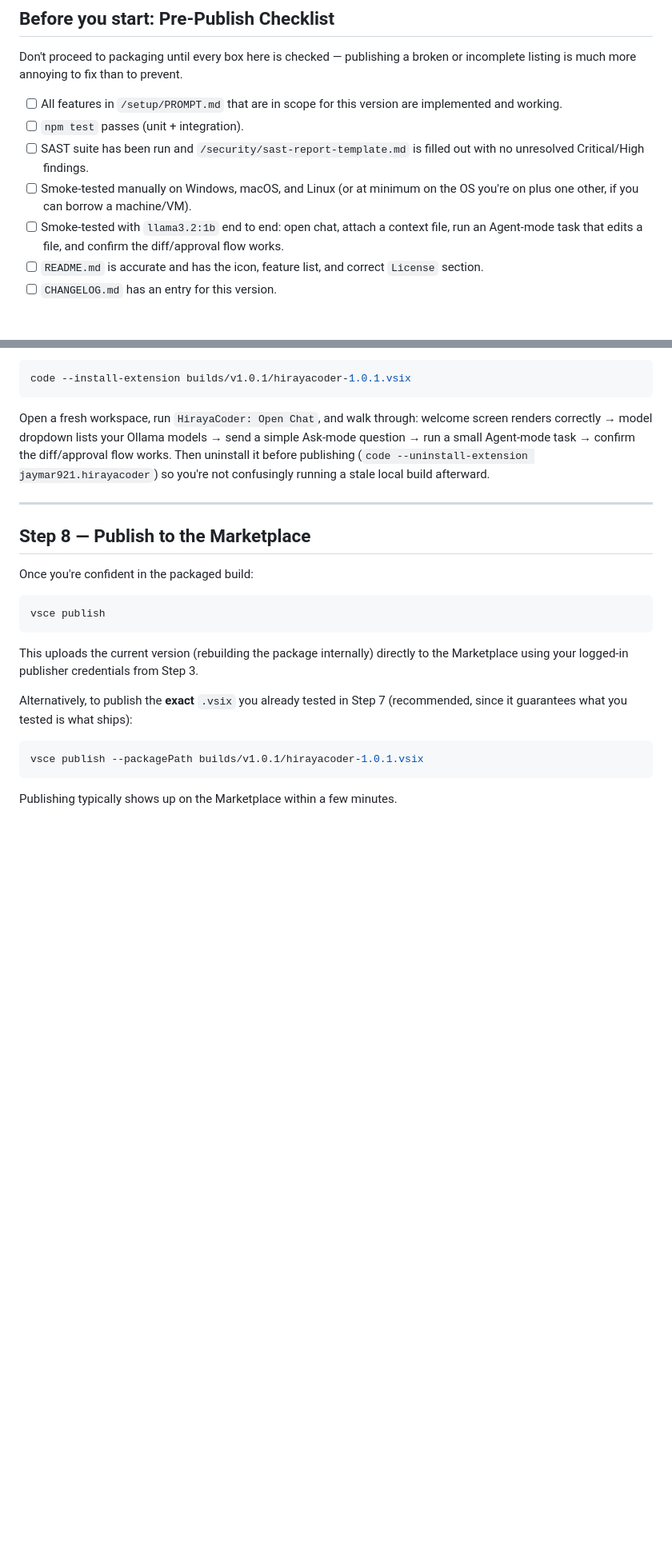
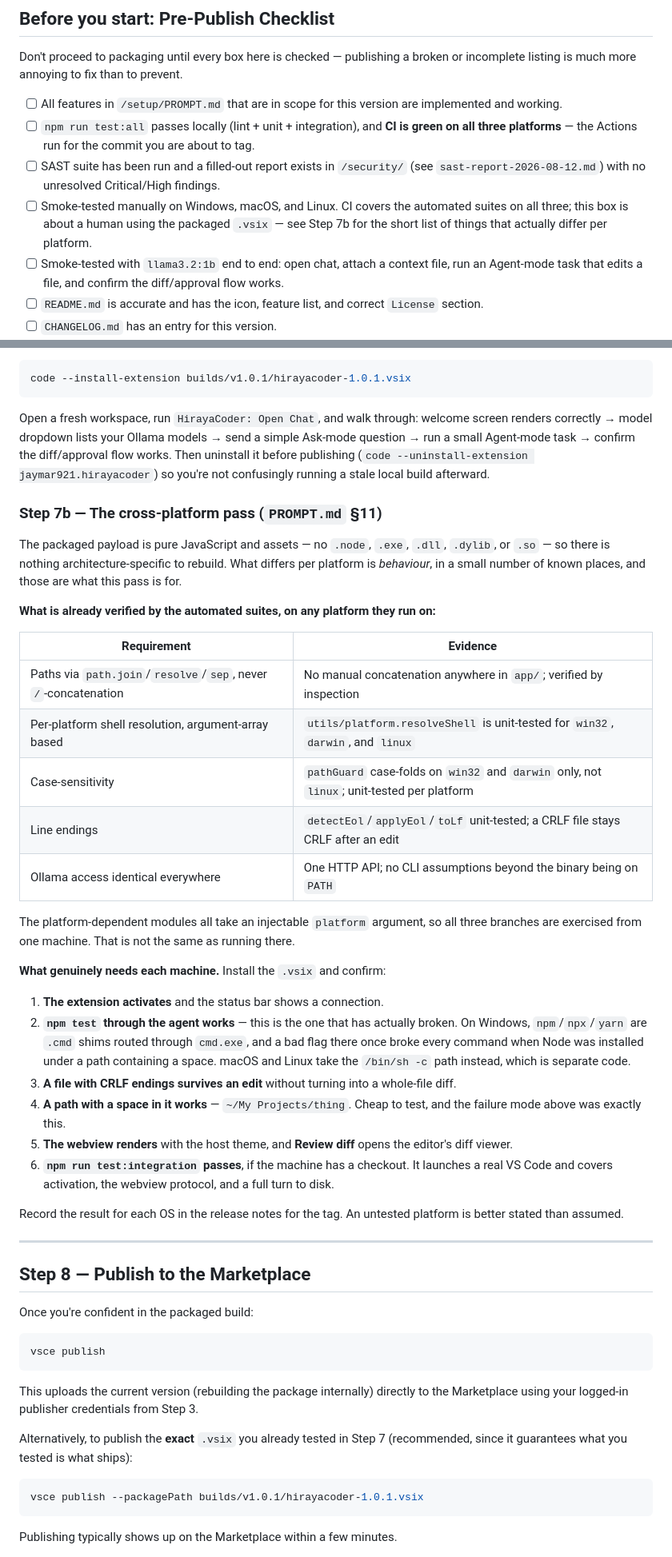
Before and after one commit to jaymar921/HirayaCoder, a Markdown page: doc/PUBLISHING.md, 2 parts joined by grey strips. Shown at 80% size. Drawn GitHub-style; blank space fills up the shorter version.

Commit message:
feat: Update pre-publish checklist and cross-platform testing steps in documentation

```diff
--- a/doc/PUBLISHING.md
+++ b/doc/PUBLISHING.md
@@ -11,9 +11,13 @@ Follow these steps **in order**. Steps 1–3 are one-time setup you only do once
 Don't proceed to packaging until every box here is checked — publishing a broken or incomplete listing is much more annoying to fix than to prevent.
 
 - [ ] All features in `/setup/PROMPT.md` that are in scope for this version are implemented and working.
-- [ ] `npm test` passes (unit + integration).
-- [ ] SAST suite has been run and `/security/sast-report-template.md` is filled out with no unresolved Critical/High findings.
-- [ ] Smoke-tested manually on Windows, macOS, and Linux (or at minimum on the OS you're on plus one other, if you can borrow a machine/VM).
+- [ ] `npm run test:all` passes locally (lint + unit + integration), and **CI is green on
+      all three platforms** — the Actions run for the commit you are about to tag.
+- [ ] SAST suite has been run and a filled-out report exists in `/security/` (see
+      `sast-report-2026-08-12.md`) with no unresolved Critical/High findings.
+- [ ] Smoke-tested manually on Windows, macOS, and Linux. CI covers the automated suites
+      on all three; this box is about a human using the packaged `.vsix` — see Step 7b
+      for the short list of things that actually differ per platform.
 - [ ] Smoke-tested with `llama3.2:1b` end to end: open chat, attach a context file, run an Agent-mode task that edits a file, and confirm the diff/approval flow works.
 - [ ] `README.md` is accurate and has the icon, feature list, and correct `License` section.
 - [ ] `CHANGELOG.md` has an entry for this version.
@@ -146,6 +150,44 @@ code --install-extension builds/v1.0.1/hirayacoder-1.0.1.vsix
 
 Open a fresh workspace, run `HirayaCoder: Open Chat`, and walk through: welcome screen renders correctly → model dropdown lists your Ollama models → send a simple Ask-mode question → run a small Agent-mode task → confirm the diff/approval flow works. Then uninstall it before publishing (`code --uninstall-extension jaymar921.hirayacoder`) so you're not confusingly running a stale local build afterward.
 
+### Step 7b — The cross-platform pass (`PROMPT.md` §11)
+
+The packaged payload is pure JavaScript and assets — no `.node`, `.exe`, `.dll`,
+`.dylib`, or `.so` — so there is nothing architecture-specific to rebuild. What differs
+per platform is *behaviour*, in a small number of known places, and those are what this
+pass is for.
+
+**What is already verified by the automated suites, on any platform they run on:**
+
+| Requirement | Evidence |
+|---|---|
+| Paths via `path.join`/`resolve`/`sep`, never `/`-concatenation | No manual concatenation anywhere in `app/`; verified by inspection |
+| Per-platform shell resolution, argument-array based | `utils/platform.resolveShell` is unit-tested for `win32`, `darwin`, and `linux` |
+| Case-sensitivity | `pathGuard` case-folds on `win32` and `darwin` only, not `linux`; unit-tested per platform |
+| Line endings | `detectEol`/`applyEol`/`toLf` unit-tested; a CRLF file stays CRLF after an edit |
+| Ollama access identical everywhere | One HTTP API; no CLI assumptions beyond the binary being on `PATH` |
+
+The platform-dependent modules all take an injectable `platform` argument, so all three
+branches are exercised from one machine. That is not the same as running there.
+
+**What genuinely needs each machine.** Install the `.vsix` and confirm:
+
+1. **The extension activates** and the status bar shows a connection.
+2. **`npm test` through the agent works** — this is the one that has actually broken.
+   On Windows, `npm`/`npx`/`yarn` are `.cmd` shims routed through `cmd.exe`, and a bad
+   flag there once broke every command when Node was installed under a path containing a
+   space. macOS and Linux take the `/bin/sh -c` path instead, which is separate code.
+3. **A file with CRLF endings survives an edit** without turning into a whole-file diff.
+4. **A path with a space in it works** — `~/My Projects/thing`. Cheap to test, and the
+   failure mode above was exactly this.
+5. **The webview renders** with the host theme, and **Review diff** opens the editor's
+   diff viewer.
+6. **`npm run test:integration` passes**, if the machine has a checkout. It launches a
+   real VS Code and covers activation, the webview protocol, and a full turn to disk.
+
+Record the result for each OS in the release notes for the tag. An untested platform is
+better stated than assumed.
+
 ---
 
 ## Step 8 — Publish to the Marketplace
```
Also changed, not shown: other parts of doc/PUBLISHING.md (+26 -7 lines).
